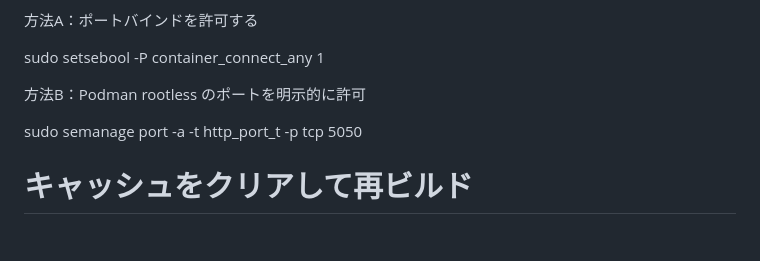
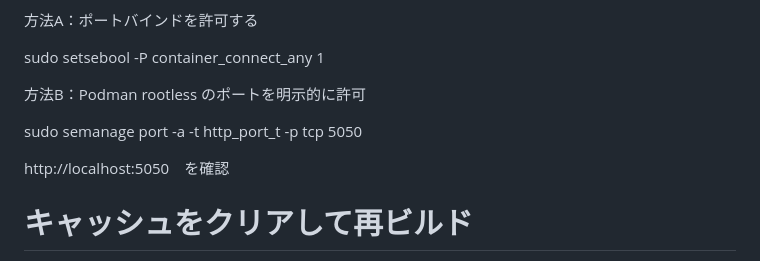
Before and after one commit to chikashishirozu/springboot-gradle-blog, a Markdown page: README.md, the part around the change. GitHub-like rendering; blank space fills up the shorter version.

```diff
--- a/README.md
+++ b/README.md
@@ -33,6 +33,8 @@ sudo setsebool -P container_connect_any 1
 方法B：Podman rootless のポートを明示的に許可
 
 sudo semanage port -a -t http_port_t -p tcp 5050
+
+http://localhost:5050　を確認
 
 # キャッシュをクリアして再ビルド
 
```
